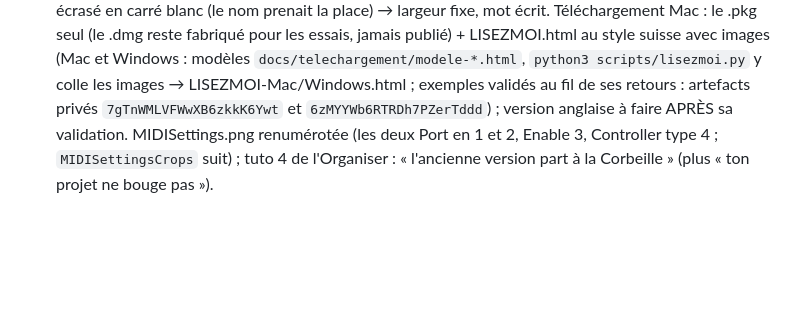
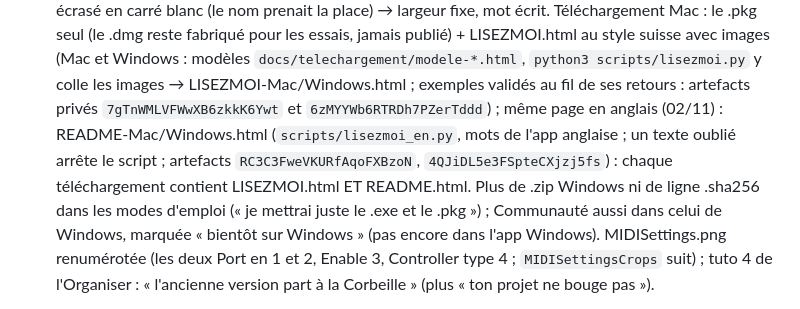
Before and after one commit to anmaprod/fl-shortcut, a Markdown page: CLAUDE.md, the part around the change. GitHub-like rendering; blank space fills up the shorter version.

```diff
--- a/CLAUDE.md
+++ b/CLAUDE.md
@@ -228,7 +228,11 @@
   Téléchargement Mac : le .pkg seul (le .dmg reste fabriqué pour les essais, jamais publié) + LISEZMOI.html au style
   suisse avec images (Mac et Windows : modèles `docs/telechargement/modele-*.html`, `python3 scripts/lisezmoi.py` y
   colle les images → LISEZMOI-Mac/Windows.html ; exemples validés au fil de ses retours : artefacts privés
-  `7gTnWMLVFWwXB6zkkK6Ywt` et `6zMYYWb6RTRDh7PZerTddd`) ; version anglaise à faire APRÈS sa validation.
+  `7gTnWMLVFWwXB6zkkK6Ywt` et `6zMYYWb6RTRDh7PZerTddd`) ; même page en anglais (02/11) : README-Mac/Windows.html
+  (`scripts/lisezmoi_en.py`, mots de l'app anglaise ; un texte oublié arrête le script ; artefacts `RC3C3FweVKURfAqoFXBzoN`,
+  `4QJiDL5e3FSpteCXjzj5fs`) : chaque téléchargement contient LISEZMOI.html ET README.html. Plus de .zip Windows ni de
+  ligne .sha256 dans les modes d'emploi (« je mettrai juste le .exe et le .pkg ») ; Communauté aussi dans celui de
+  Windows, marquée « bientôt sur Windows » (pas encore dans l'app Windows).
   MIDISettings.png renumérotée (les deux Port en 1 et 2, Enable 3, Controller type 4 ; `MIDISettingsCrops` suit) ;
   tuto 4 de l'Organiser : « l'ancienne version part à la Corbeille » (plus « ton projet ne bouge pas »).
 - **Aspect validé le 28/10** (maquette, `HISTORIQUE`) : plus de Liquid Glass depuis le 29/10 (plaques dessinées), sans lavis ni lueur ; fond de
```
Also changed, not shown: .github/release-notes.md (+1 -1 lines), README.md (+3 -3 lines), Resources/en.lproj/OrganiserTuto4.png, 11 other files.
